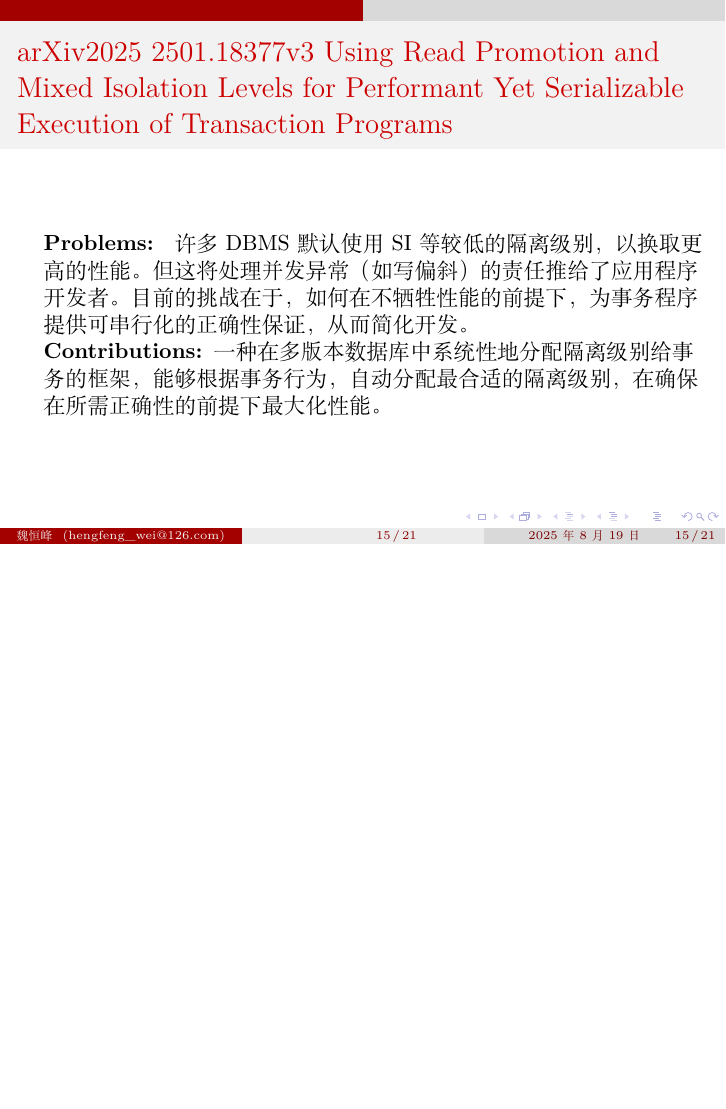
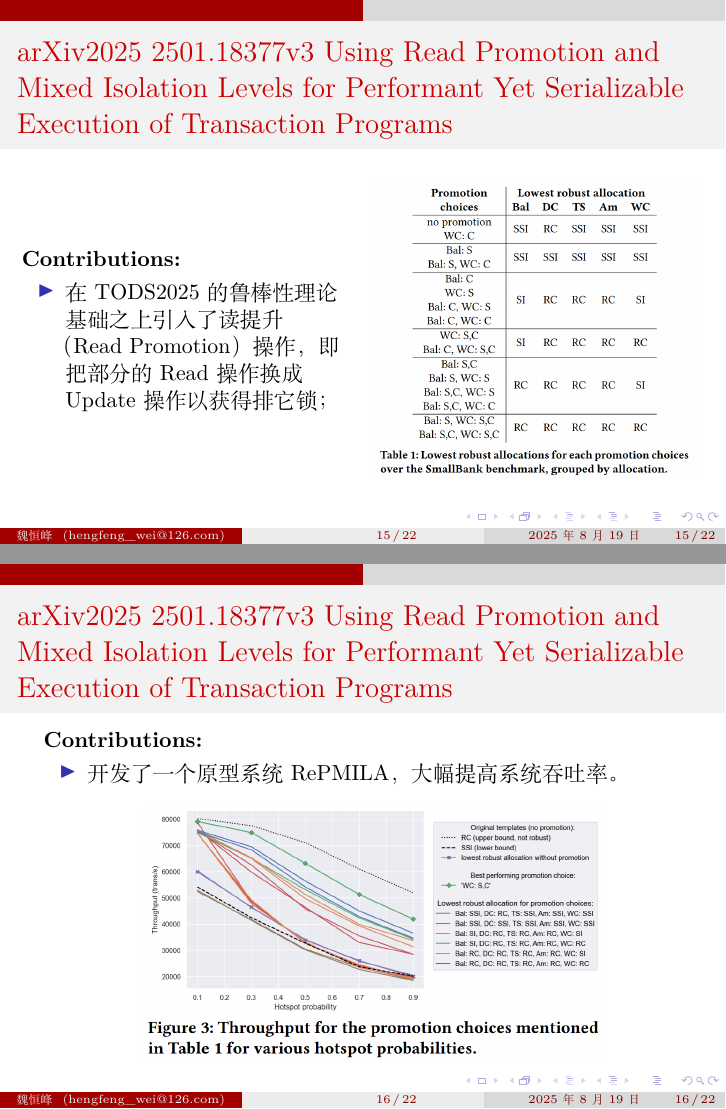
Before and after one commit to reports-by-hfwei/dbconf2025, LaTeX slides (dbconf2025.tex, which reads sections/robustness.tex): page 15 of 22 before the commit and pages 15 and 16 of 23 after it, the two joined at a grey line, the shorter picture padded with empty space. Compiled offline with XeLaTeX.

Commit message:
add arXiv2025

```diff
--- a/sections/robustness.tex
+++ b/sections/robustness.tex
@@ -60,15 +60,37 @@
 		\item 在高度冲突的工作负载下性能优势减弱。
 	\end{itemize}
 
+	\begin{center}
+		\includegraphics[width=0.8\linewidth]{figs/split-sche}
+	\end{center}
 \end{frame}
 %%%%%%%%%%%%%%%%%%%%
 
 %%%%%%%%%%%%%%%%%%%%
 \begin{frame}{arXiv2025 2501.18377v3 Using Read Promotion and Mixed Isolation Levels for Performant Yet Serializable Execution of Transaction Programs}
-	\textbf{Problems: } 许多 DBMS 默认使用 SI 等较低的隔离级别，以换取更高的性能。但这将处理并发异常（如写偏斜）的责任推给了应用程序开发者。目前的挑战在于，如何在不牺牲性能的前提下，为事务程序提供可串行化的正确性保证，从而简化开发。
+	\begin{columns}
+		\begin{column}{0.5\textwidth}
+			\textbf{Contributions: }
+			\begin{itemize}
+				\item 在 TODS2025 的鲁棒性理论基础之上引入了读提升（Read Promotion）操作，即把部分的 Read 操作换成 Update 操作以获得排它锁；
+			\end{itemize}
+		\end{column}
+		\begin{column}{0.5\textwidth}
+			\includegraphics[width=0.98\linewidth]{figs/lowest-robust-allocations}
+		\end{column}
+	\end{columns}
+\end{frame}
+%%%%%%%%%%%%%%%%%%%%
 
-
-	\textbf{Contributions: }一种在多版本数据库中系统性地分配隔离级别给事务的框架，能够根据事务行为，自动分配最合适的隔离级别，在确保在所需正确性的前提下最大化性能。
+%%%%%%%%%%%%%%%%%%%%
+\begin{frame}{arXiv2025 2501.18377v3 Using Read Promotion and Mixed Isolation Levels for Performant Yet Serializable Execution of Transaction Programs}
+	\textbf{Contributions: }
+	\begin{itemize}
+		\item 开发了一个原型系统 RePMILA，大幅提高系统吞吐率。
+	\end{itemize}
+	\begin{center}
+		\includegraphics[width=0.7\linewidth]{figs/throughput}
+	\end{center}
 \end{frame}
 %%%%%%%%%%%%%%%%%%%%
 
```
Also changed, not shown: figs/split-sche.png (added), figs/throughput.png (added), sections/robustness.tex (4 more changed lines).
